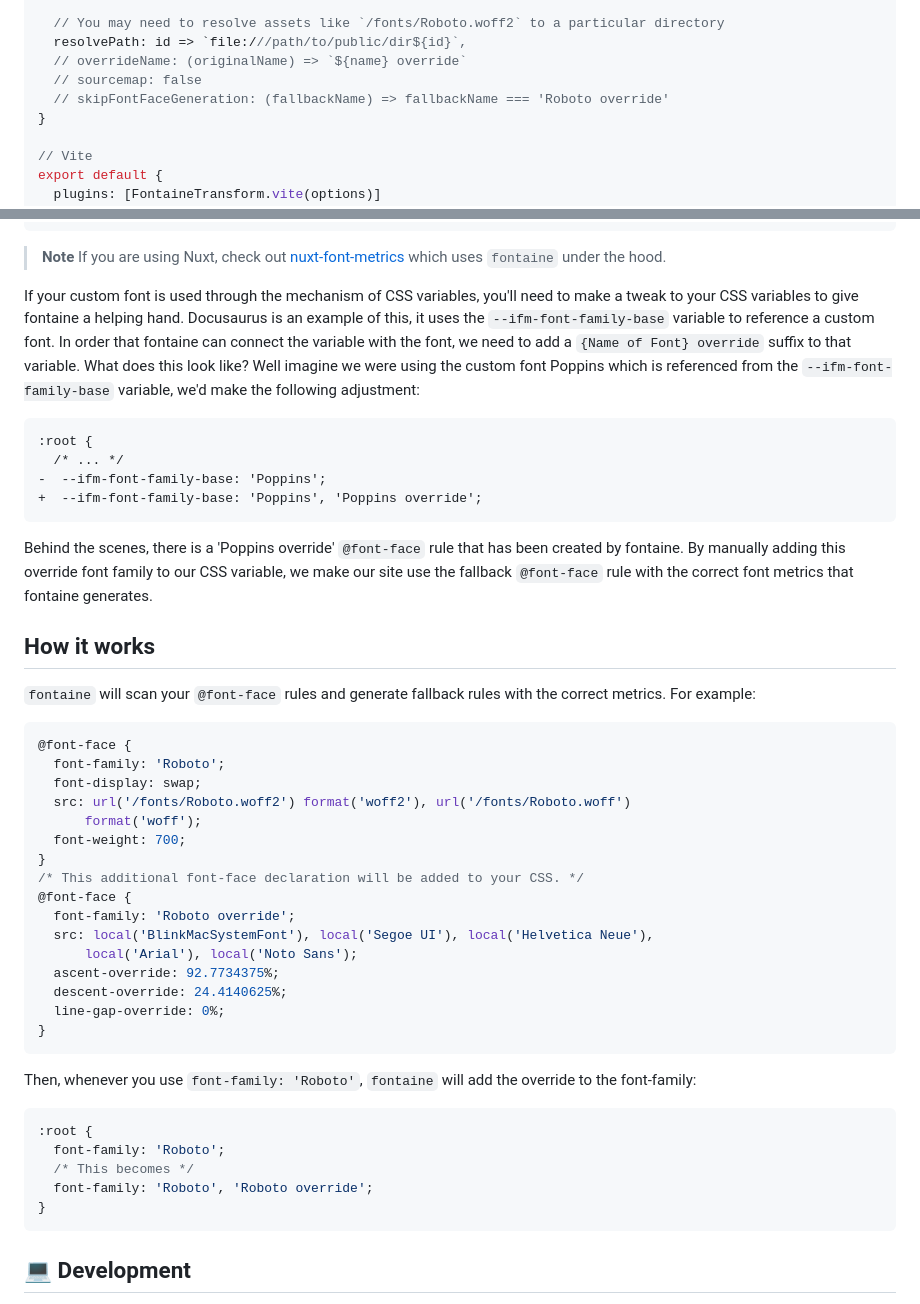
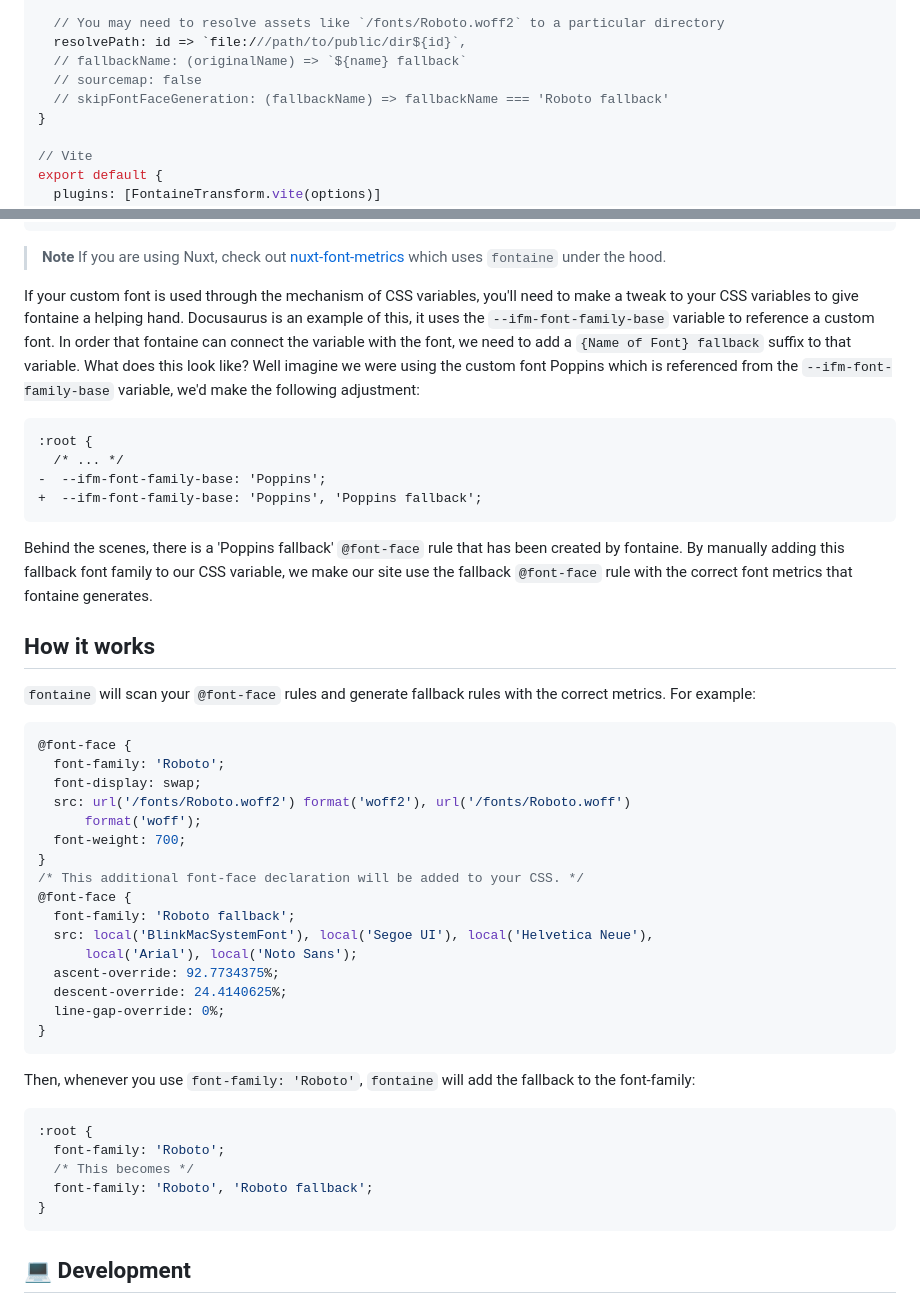
Before and after one commit to unjs/fontaine, a Markdown page: packages/fontaine/README.md, 2 parts joined by grey strips. Rendered like a GitHub page.

Commit message:
docs: update readme to reflect proper fallback name (#629)

````diff
--- a/packages/fontaine/README.md
+++ b/packages/fontaine/README.md
@@ -63,9 +63,9 @@ const options = {
 
   // You may need to resolve assets like `/fonts/Roboto.woff2` to a particular directory
   resolvePath: id => `file:///path/to/public/dir${id}`,
-  // overrideName: (originalName) => `${name} override`
+  // fallbackName: (originalName) => `${name} fallback`
   // sourcemap: false
-  // skipFontFaceGeneration: (fallbackName) => fallbackName === 'Roboto override'
+  // skipFontFaceGeneration: (fallbackName) => fallbackName === 'Roboto fallback'
 }
 
 // Vite
@@ -124,16 +124,16 @@ export default defineConfig({
 > **Note**
 > If you are using Nuxt, check out [nuxt-font-metrics](https://github.com/danielroe/nuxt-font-metrics) which uses `fontaine` under the hood.
 
-If your custom font is used through the mechanism of CSS variables, you'll need to make a tweak to your CSS variables to give fontaine a helping hand. Docusaurus is an example of this, it uses the `--ifm-font-family-base` variable to reference a custom font. In order that fontaine can connect the variable with the font, we need to add a `{Name of Font} override` suffix to that variable. What does this look like? Well imagine we were using the custom font Poppins which is referenced from the `--ifm-font-family-base` variable, we'd make the following adjustment:
+If your custom font is used through the mechanism of CSS variables, you'll need to make a tweak to your CSS variables to give fontaine a helping hand. Docusaurus is an example of this, it uses the `--ifm-font-family-base` variable to reference a custom font. In order that fontaine can connect the variable with the font, we need to add a `{Name of Font} fallback` suffix to that variable. What does this look like? Well imagine we were using the custom font Poppins which is referenced from the `--ifm-font-family-base` variable, we'd make the following adjustment:
 
 ```diff
 :root {
   /* ... */
 -  --ifm-font-family-base: 'Poppins';
-+  --ifm-font-family-base: 'Poppins', 'Poppins override';
++  --ifm-font-family-base: 'Poppins', 'Poppins fallback';
 ```
 
-Behind the scenes, there is a 'Poppins override' `@font-face` rule that has been created by fontaine. By manually adding this override font family to our CSS variable, we make our site use the fallback `@font-face` rule with the correct font metrics that fontaine generates.
+Behind the scenes, there is a 'Poppins fallback' `@font-face` rule that has been created by fontaine. By manually adding this fallback font family to our CSS variable, we make our site use the fallback `@font-face` rule with the correct font metrics that fontaine generates.
 
 ## How it works
 
@@ -149,7 +149,7 @@ Behind the scenes, there is a 'Poppins override' `@font-face` rule that has been
 }
 /* This additional font-face declaration will be added to your CSS. */
 @font-face {
-  font-family: 'Roboto override';
+  font-family: 'Roboto fallback';
   src: local('BlinkMacSystemFont'), local('Segoe UI'), local('Helvetica Neue'),
       local('Arial'), local('Noto Sans');
   ascent-override: 92.7734375%;
@@ -158,13 +158,13 @@ Behind the scenes, there is a 'Poppins override' `@font-face` rule that has been
 }
 ```
 
-Then, whenever you use `font-family: 'Roboto'`, `fontaine` will add the override to the font-family:
+Then, whenever you use `font-family: 'Roboto'`, `fontaine` will add the fallback to the font-family:
 
 ```css
 :root {
   font-family: 'Roboto';
   /* This becomes */
-  font-family: 'Roboto', 'Roboto override';
+  font-family: 'Roboto', 'Roboto fallback';
 }
 ```
 
````
